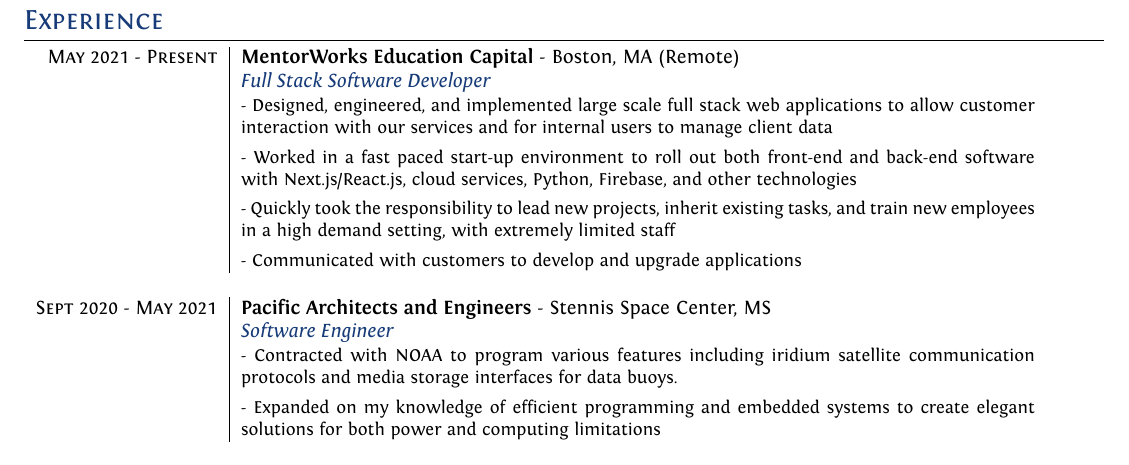
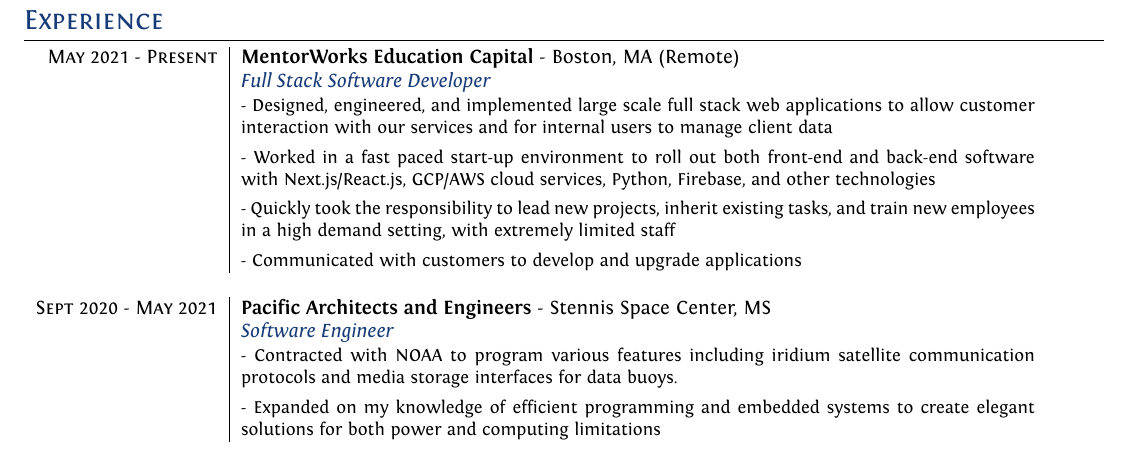
Before and after one commit to SebastianMartin/Resume, a LaTeX CV (cv.tex): part of the page, cut so that both start at the same text. Compiled offline with XeLaTeX.

Commit message:
updating resume

```diff
--- a/cv.tex
+++ b/cv.tex
@@ -49,7 +49,7 @@
 \\&\emph{\textcolor{HeaderColor}{Full Stack Software Developer}}
 \\& \small{ - Designed, engineered, and implemented large scale full stack web applications to allow customer interaction with our services and for internal users to manage client data}
 \vspace{.1cm}
-\\& \small{ - Worked in a fast paced start-up environment to roll out both front-end and back-end software with Next.js/React.js, cloud services, Python, Firebase, and other technologies }
+\\& \small{ - Worked in a fast paced start-up environment to roll out both front-end and back-end software with Next.js/React.js, GCP/AWS cloud services, Python, Firebase, and other technologies }
 \vspace{.1cm}
 \\& \small{ - Quickly took the responsibility to lead new projects, inherit existing tasks, and train new employees in a high demand setting, with extremely limited staff }
 \vspace{.1cm}
```
Also changed, not shown: final/MartinSebastianCV.pdf, final/MartinSebastianResume.pdf (added), 2 other files.
